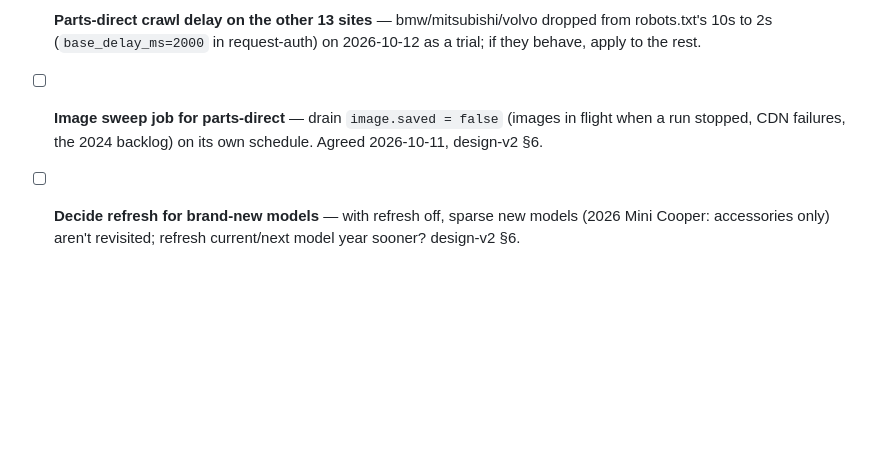
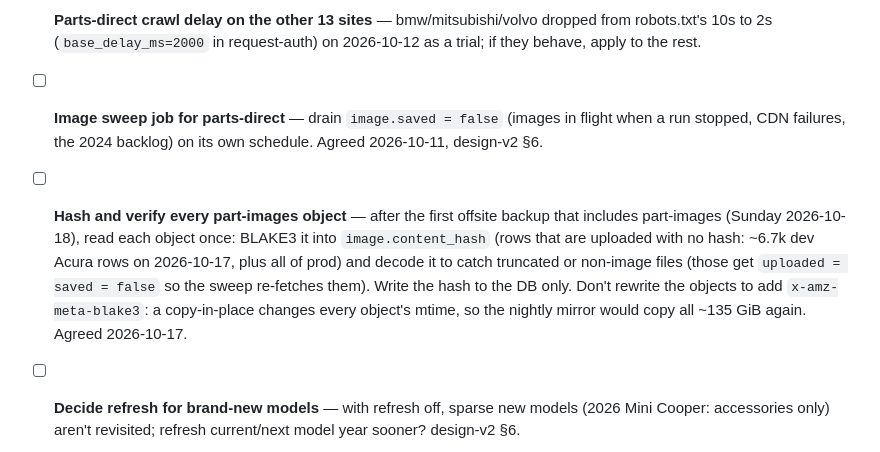
Before and after one commit to dwilson2547/gyopart, a Markdown page: TODO.md, the part around the change. Drawn GitHub-style; blank space fills up the shorter version.

Commit message:
TODO: hash/verify pass over part-images after the first offsite backup
Fills content_hash for rows uploaded without one and catches corrupt
downloads; DB-only so the backup mirror doesn't recopy every object.

Co-Authored-By: Claude Opus 5.5 <noreply@anthropic.com>

```diff
--- a/TODO.md
+++ b/TODO.md
@@ -30,6 +30,7 @@ Backlog imported from the retired todo store, 2026-07-06.
 - [ ] **IIS Pro model pages may cap at 30 cards** — speedway/stricker/las/arizona crawl `/parts/{MAKE}/{MODEL}/`; if a model page truncates at 30 vehicles without paging, popular models are undercounted. Compare a big model's page count against the site's own total.
 - [ ] **Parts-direct crawl delay on the other 13 sites** — bmw/mitsubishi/volvo dropped from robots.txt's 10s to 2s (`base_delay_ms=2000` in request-auth) on 2026-10-12 as a trial; if they behave, apply to the rest.
 - [ ] **Image sweep job for parts-direct** — drain `image.saved = false` (images in flight when a run stopped, CDN failures, the 2024 backlog) on its own schedule. Agreed 2026-10-11, design-v2 §6.
+- [ ] **Hash and verify every part-images object** — after the first offsite backup that includes part-images (Sunday 2026-10-18), read each object once: BLAKE3 it into `image.content_hash` (rows that are uploaded with no hash: ~6.7k dev Acura rows on 2026-10-17, plus all of prod) and decode it to catch truncated or non-image files (those get `uploaded = saved = false` so the sweep re-fetches them). Write the hash to the DB only. Don't rewrite the objects to add `x-amz-meta-blake3`: a copy-in-place changes every object's mtime, so the nightly mirror would copy all ~135 GiB again. Agreed 2026-10-17.
 - [ ] **Decide refresh for brand-new models** — with refresh off, sparse new models (2026 Mini Cooper: accessories only) aren't revisited; refresh current/next model year sooner? design-v2 §6.
 
 - [x] **Deploy gyopart production stack** — Bring up the production gyopart deployment using the existing Helm and cluster patterns from the gyopart stack. — done 2026-10-11: Argo app `gyopart` (main, values.yaml + values-prod.yaml), gyopart.local.
```
